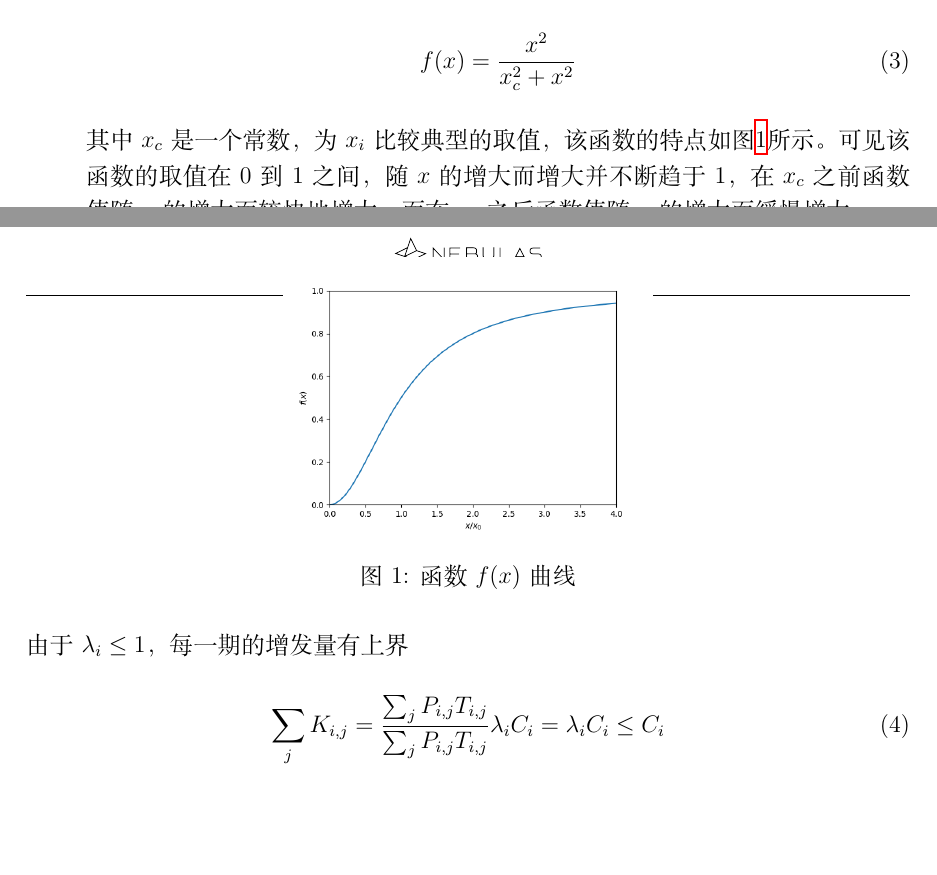
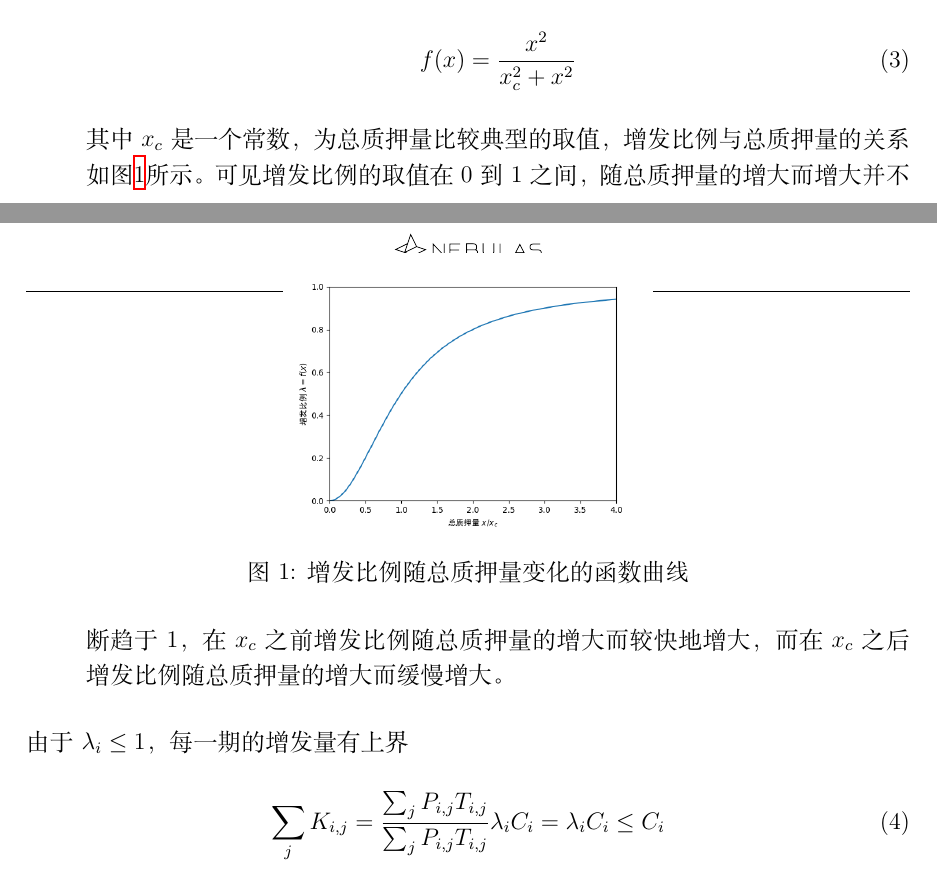
Before and after one commit to nebulasio/nax_whitepaper, a LaTeX document (zh/main.tex, which reads zh/design.tex): two parts of pages 8 and 9 of 15, joined at a grey line, cut so that both start at the same text, the shorter picture padded with empty space. Compiled offline with XeLaTeX; a missing font is replaced by an installed copy or a similar font.

Commit message:
modify fig1

```diff
--- a/zh/design.tex
+++ b/zh/design.tex
@@ -46,15 +46,15 @@ M * V = P * T
    \item \(P_{i,j}\): 第\(i\)期用户\(j\)的质押量
    \item \(T_{i,j}\): 第\(i\)期用户\(j\)的质押时间
    \item \(C_i\): 第\(i\)期初始总增发量，\(C_i=C_0 \mu^i\)，增发衰减系数$\mu=0.983$
-   \item \(\lambda_i\): 第\(i\)期增发比例，\(\lambda_i = f(x_i)\)，\(x_i = \sum_j P_{i,j} T_{i,j}\)，其中
+   \item \(\lambda_i\): 第\(i\)期增发比例，\(\lambda_i = f(x_i)\)，总质押量\(x_i = \sum_j P_{i,j} T_{i,j}\)，其中
      \begin{equation}
        f(x) = \frac{x^2}{x_c^2+x^2}
      \end{equation}
-     其中\(x_c\)是一个常数，为\(x_i\)比较典型的取值，该函数的特点如图\ref{func}所示。可见该函数的取值在0到1之间，随\(x\)的增大而增大并不断趋于1，在\(x_c\)之前函数值随\(x\)的增大而较快地增大，而在\(x_c\)之后函数值随\(x\)的增大而缓慢增大。
+     其中\(x_c\)是一个常数，为总质押量比较典型的取值，增发比例与总质押量的关系如图\ref{func}所示。可见增发比例的取值在0到1之间，随总质押量的增大而增大并不断趋于1，在\(x_c\)之前增发比例随总质押量的增大而较快地增大，而在\(x_c\)之后增发比例随总质押量的增大而缓慢增大。
     \begin{figure}
       \centering
       \includegraphics[scale=0.4]{../common/fx.png}
-      \caption{函数\(f(x)\)曲线}\label{func}
+      \caption{增发比例随总质押量变化的函数曲线}\label{func}
     \end{figure}
   %\item 质押池相比总流通量的比率：$\alpha$
 \end{enumerate}
```
Also changed, not shown: common/fx.png, white_paper_zh.pdf, zh/main.pdf, 2 other files.
